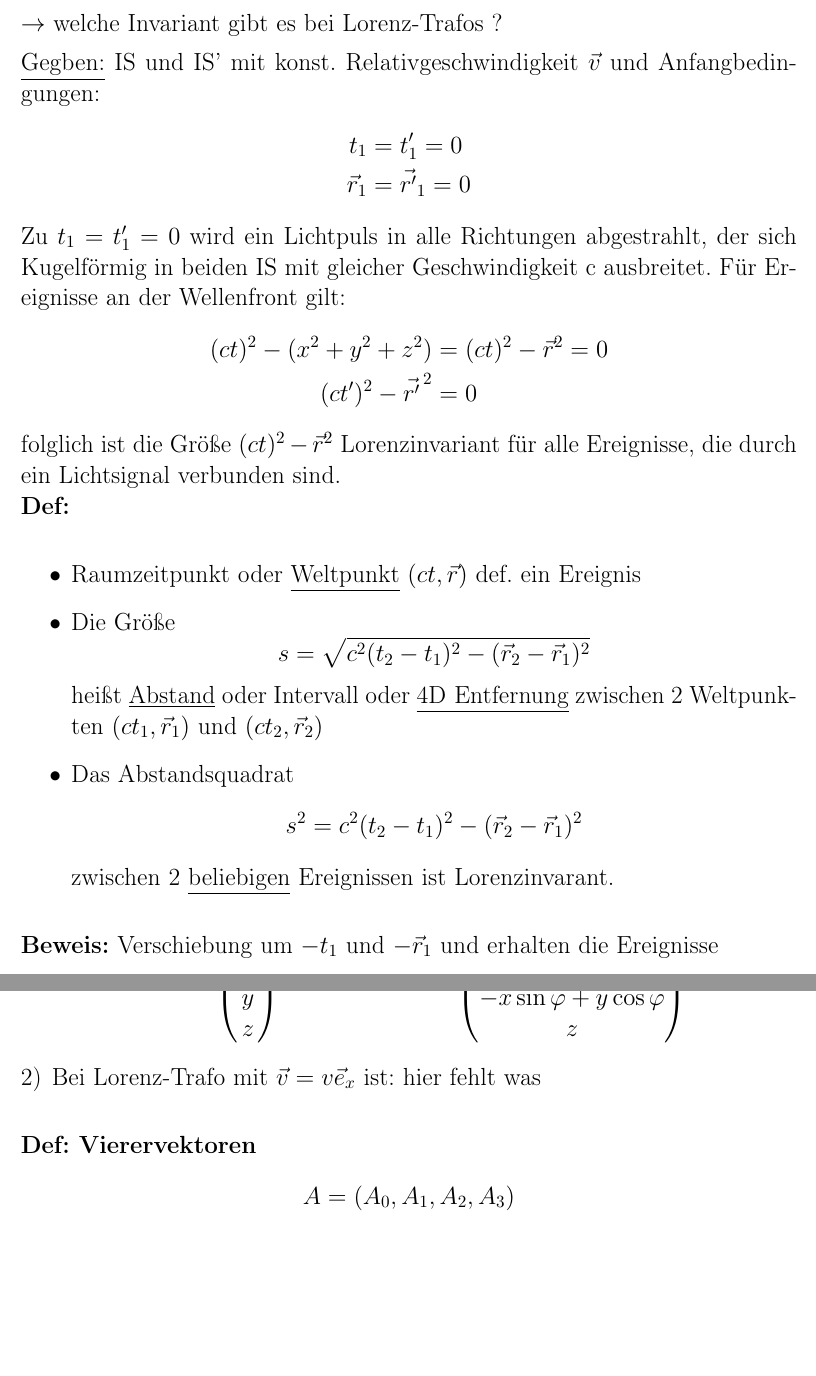
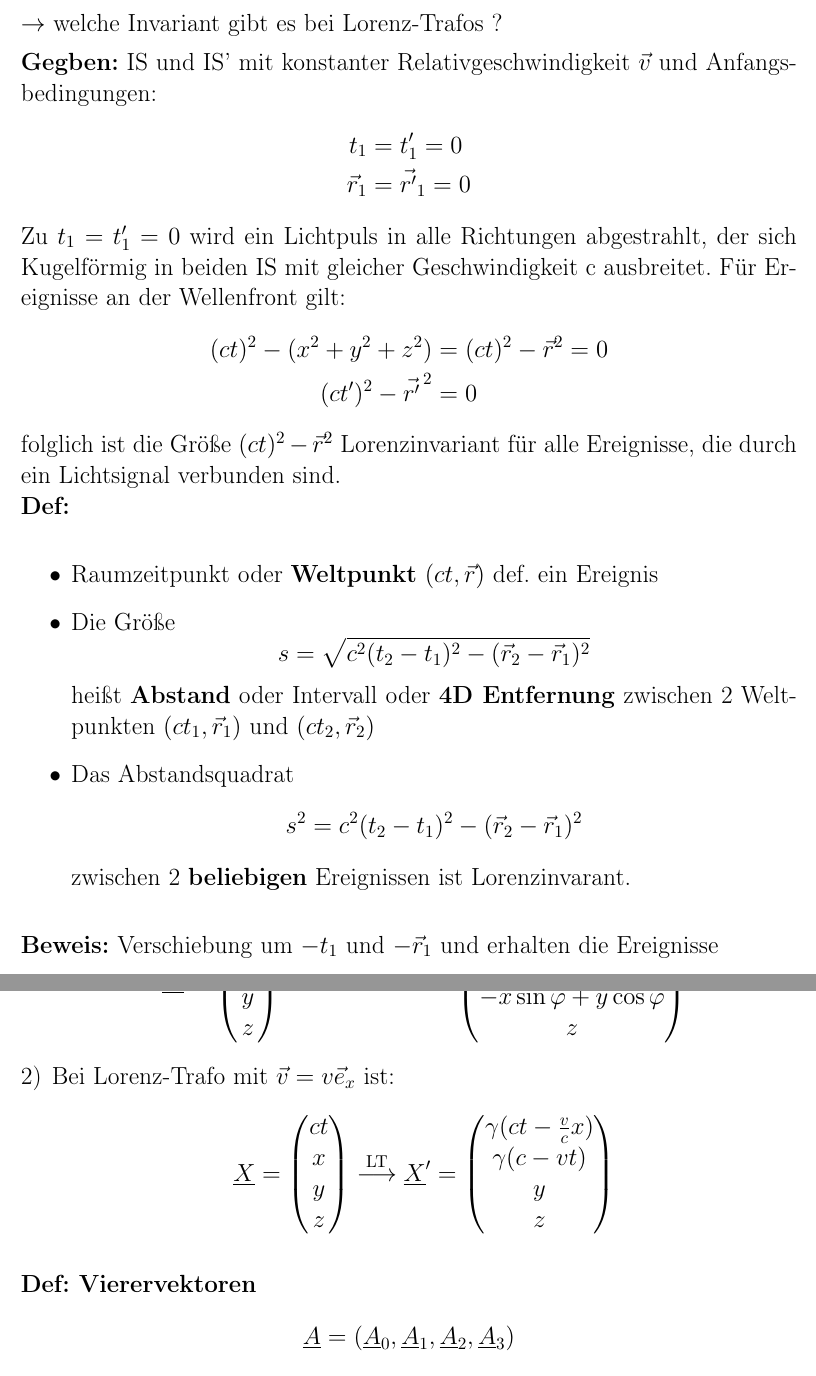
Before and after one commit to benjaminbutton13659/LaTeX-Scripts, a LaTeX document (Theo I mitschrieb.tex): two parts of pages 98 and 101 of 103, joined at a grey line, cut so that both start at the same text, the shorter picture padded with empty space. Compiled offline with pdfLaTeX.

Commit message:
ex und theo verbesserungen

```diff
--- a/Theo I mitschrieb.tex
+++ b/Theo I mitschrieb.tex
@@ -2971,7 +2971,7 @@ $ \rightarrow $ nicht allg. zu sagen \\[5pt]
 \section{Vierdimentionale Entfernungen}
 Drehung eines 3D Vektors $ \vec{a} \in \mathbb{R}^3 $ ändert die Länge $ \sqrt{\vec{a}^{\,2}} $ nicht d.h. $ \vec{a}^{\, 2} = a^2 $ ist eine Invariante unter Drehungen.\\
 $ \rightarrow $ welche Invariant gibt es bei Lorenz-Trafos ?\\[5pt]
-\underline{Gegben:} IS und IS' mit konst. Relativgeschwindigkeit $ \vec{v} $ und Anfangbedingungen:
+\textbf{Gegben:} IS und IS' mit konstanter Relativgeschwindigkeit $ \vec{v} $ und Anfangsbedingungen:
 \begin{align*}
 t_1 &= t_1' = 0\\
 \vec{r}_1 &= \vec{r'}_1 = 0
@@ -2984,13 +2984,13 @@ Zu $ t_1 = t_1' = 0 $ wird ein Lichtpuls in alle Richtungen abgestrahlt, der sic
 folglich ist die Größe $ (ct)^2 - \vec{r}^2 $ Lorenzinvariant für alle Ereignisse, die durch ein Lichtsignal verbunden sind.\\
 \textbf{Def:}
 \begin{itemize}
-	\item Raumzeitpunkt oder \underline{Weltpunkt} $ (ct,\vec{r}) $ def. ein Ereignis
+	\item Raumzeitpunkt oder \textbf{Weltpunkt} $ (ct,\vec{r}) $ def. ein Ereignis
 	\item Die Größe
 	$$s = \sqrt{c^2(t_2-t_1)^2 - (\vec{r}_2 - \vec{r}_1)^2}$$
-	heißt \underline{Abstand} oder Intervall oder \underline{4D Entfernung} zwischen 2 Weltpunkten $ (ct_1,\vec{r}_1) $ und $ (ct_2,\vec{r}_2) $
+	heißt \textbf{Abstand} oder Intervall oder \textbf{4D Entfernung} zwischen 2 Weltpunkten $ (ct_1,\vec{r}_1) $ und $ (ct_2,\vec{r}_2) $
 	\item Das Abstandsquadrat
 	$$s^2 = c^2 (t_2-t_1)^2- (\vec{r}_2 - \vec{r}_1)^2$$
-	zwischen 2 \underline{beliebigen} Ereignissen ist Lorenzinvarant.
+	zwischen 2 \textbf{beliebigen} Ereignissen ist Lorenzinvarant.
 \end{itemize}
 \textbf{Beweis:} Verschiebung um $ -t_1 $ und $ - \vec{r}_1 $ und erhalten die Ereignisse
 $$E_1 = (0,\vec{0})\ \ , \ \ E_2 = (c(t_2-t_1) , \vec{r}_2 - \vec{r}_1) =: (ct,\vec{r})$$
@@ -3084,13 +3084,14 @@ X = (ct, \vec{r}) \tag{1}
 	-x \sin \varphi + y \cos \varphi\\ z
 	\end{pmatrix}$$
 	\item Bei Lorenz-Trafo mit $ \vec{v} = v \vec{e}_x$ ist:
-	hier fehlt was
-
-	% zweite trafo
-
-	% vierervektoren underlinen
-
+	$$\underline{X} = \begin{pmatrix}
+	ct\\x\\y\\z
+	\end{pmatrix} \buildrel \tx{LT} \over \longrightarrow \underline{X}' = \begin{pmatrix}
+	\gamma (ct - \frac{v}{c} x) \\
+	\gamma (c - vt) \\
+	y \\ z
+	\end{pmatrix}$$
 \end{enumerate}
 \textbf{Def: Vierervektoren}
-$$ A = (A_0,A_1,A_2,A_3)$$
+$$ \underline{A} = (\underline{A}_0,\underline{A}_1,\underline{A}_2,\underline{A}_3)$$
 Die sich räumlichen Drehungen und bei Lorenz-Trafos wie
@@ -3109,0 +3108 @@ ist skalarprodukt $ A\cdot B $ lorenzinvariant, da alle anderen Terme lorenzinva
+Wie bei Drehung von $\vec{r}$ in 3D, kann man die Lorenz-Trafo von $ \underline{X} $ als Drehung im Minkowski-Raum auffassen. Wegen:
```
Also changed, not shown: Ex II mitschrieb.pdf, LA II mitschrieb.pdf, Theo I mitschrieb.pdf, Theo I mitschrieb.tex (33 more changed lines).
